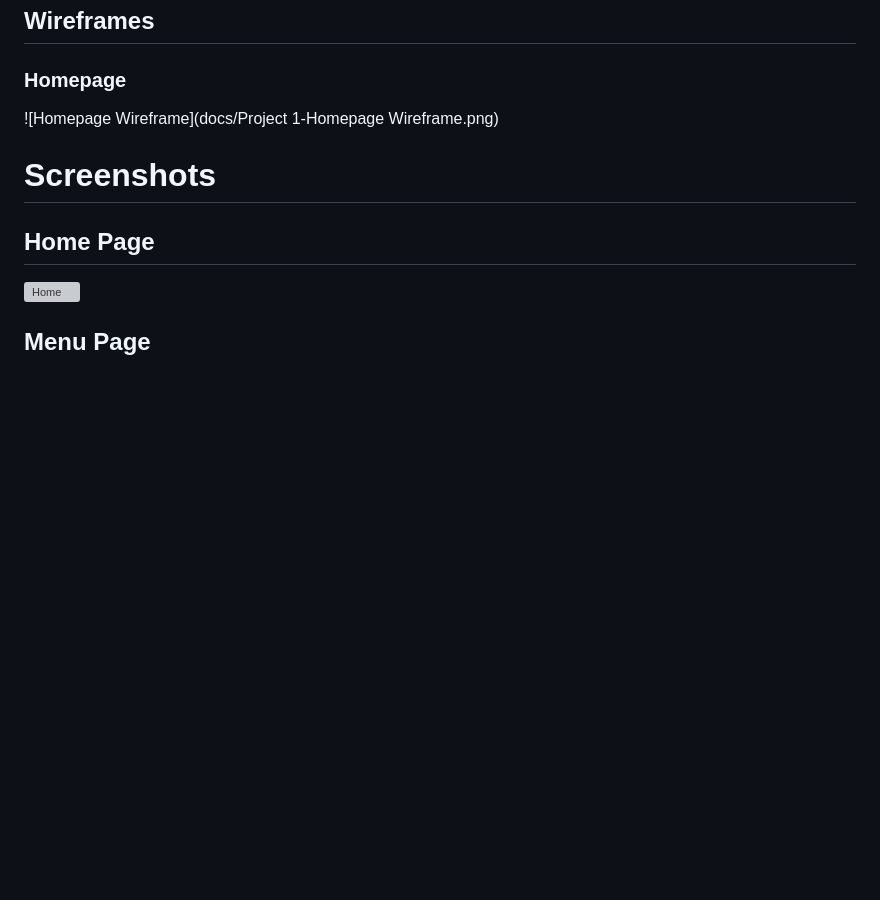
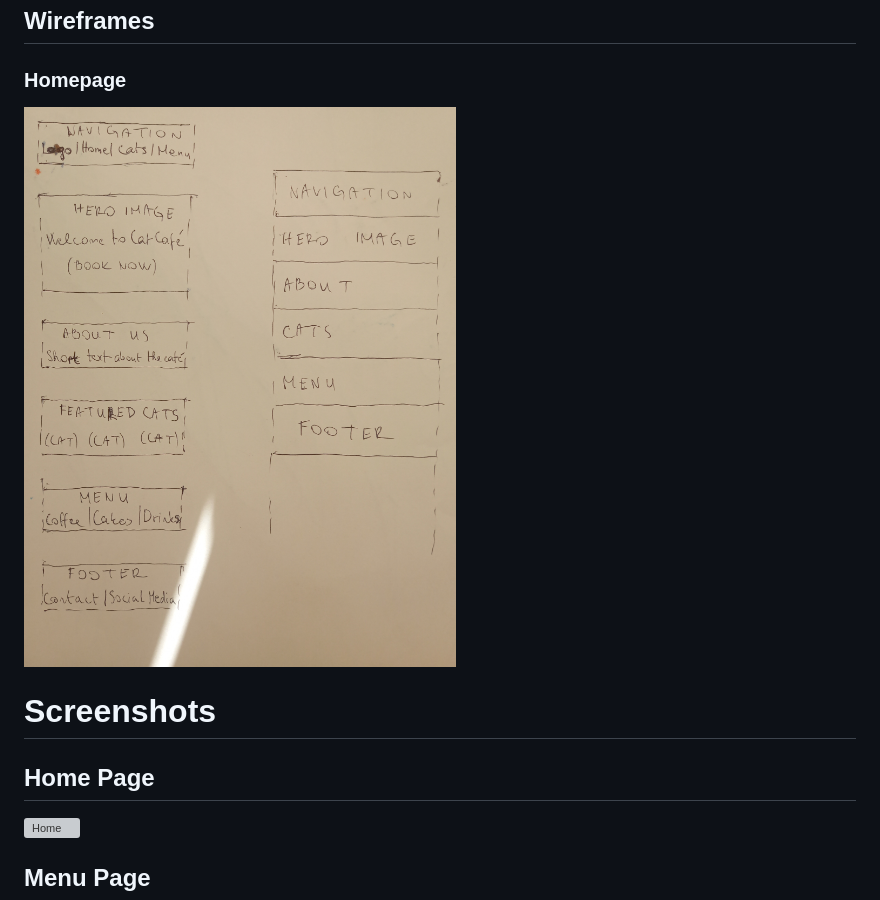
Before and after one commit to Krisztina-sketch/purrfect-catcafe, a Markdown page: README.md, the part around the change. GitHub-like rendering; pictures changed too: docs/homepage-wirefrasme.jpg (added); blank space fills up the shorter version; grey boxes are pictures that could not be loaded.

Commit message:
Replace digital wireframe with hand-drawn wireframe

```diff
--- a/README.md
+++ b/README.md
@@ -97,7 +97,7 @@ As a visitor, I want to:
 
 ### Homepage
 
-![Homepage Wireframe](docs/Project 1-Homepage Wireframe.png)
+![Homepage Wireframe](docs/homepage-wirefrasme.jpg)
 
 # Screenshots
 
```
Also changed, not shown: docs/Project 1-Homepage Wireframe.png (deleted).
